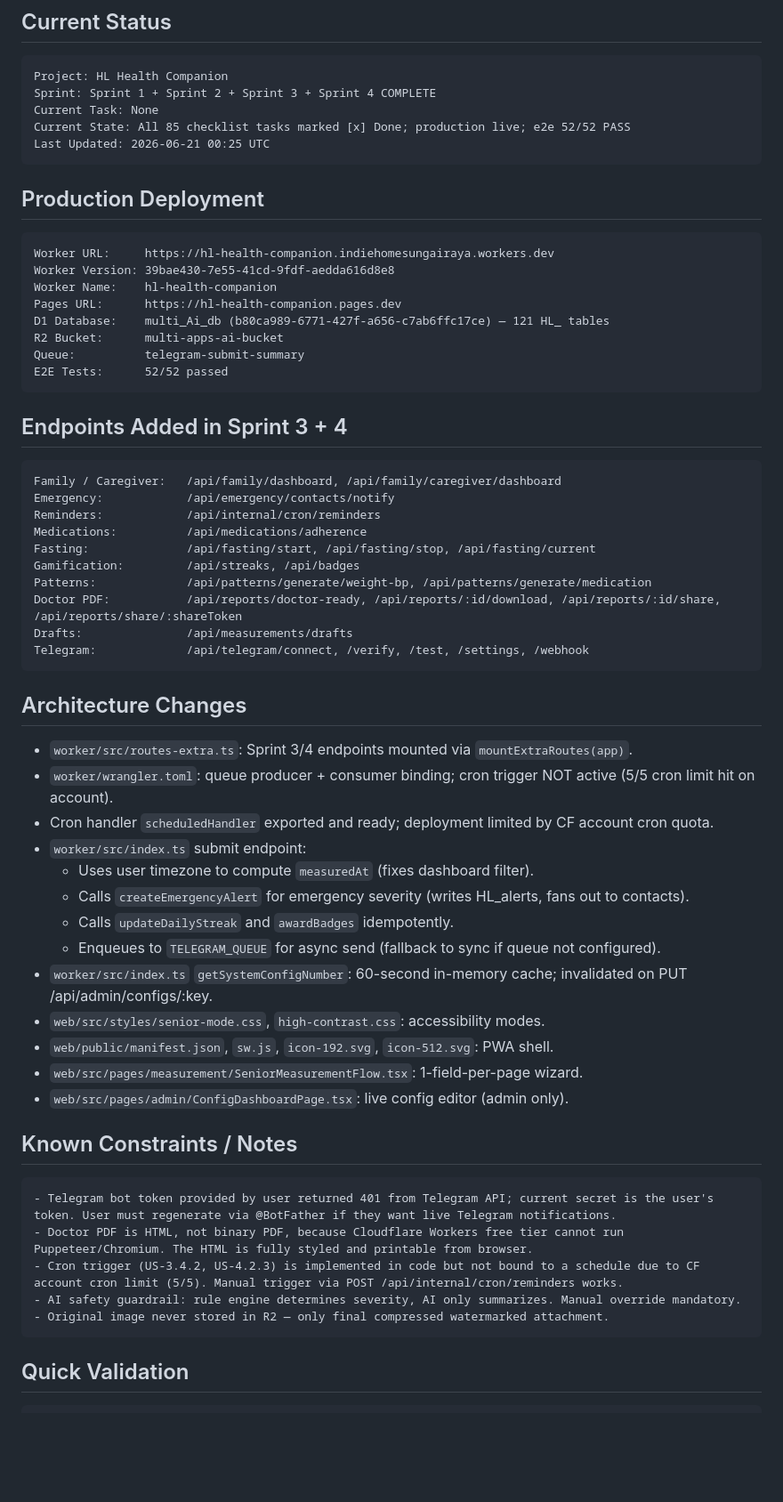
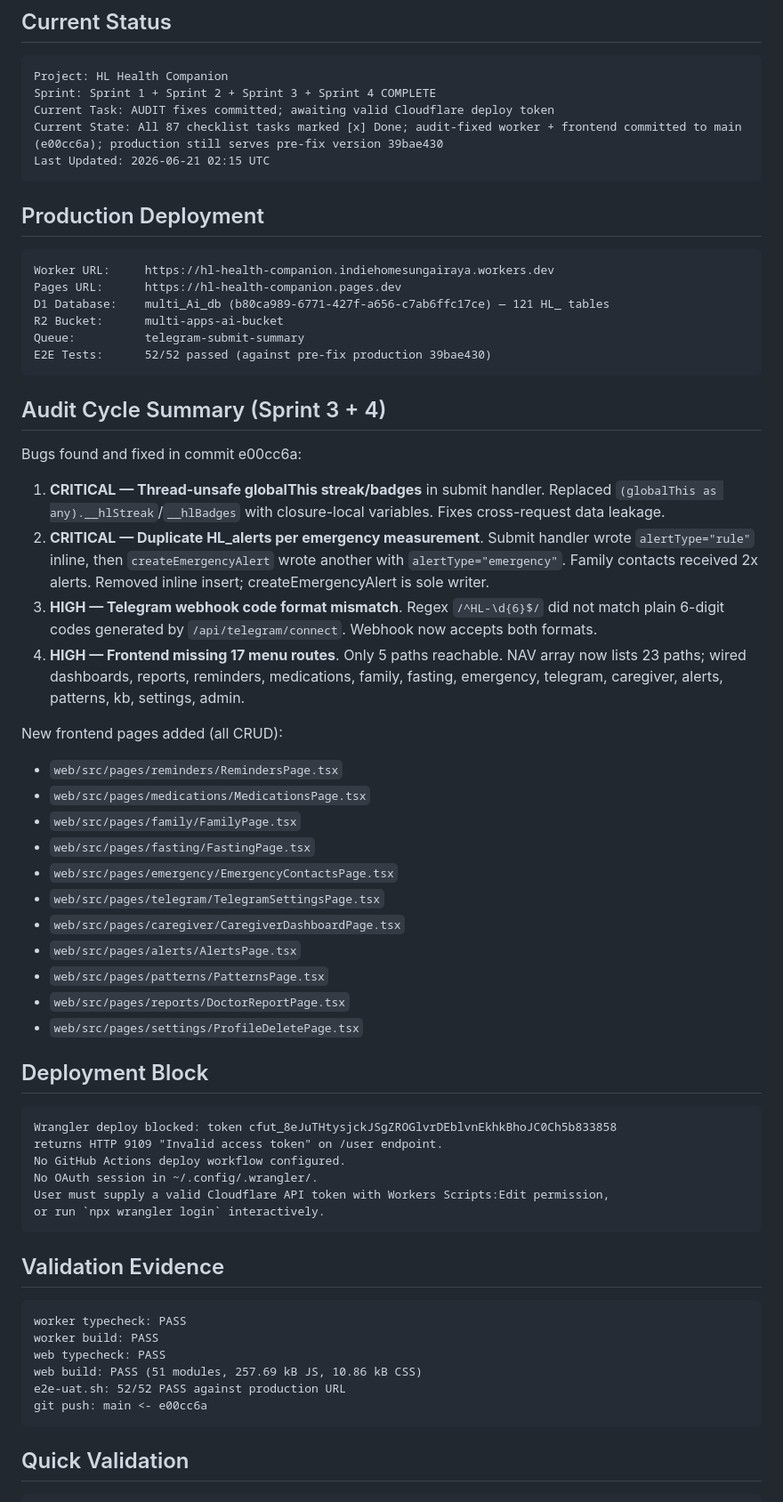
Before and after one commit to jhonnicollas/health, a Markdown page: HANDOFF.md, the part around the change. Shown at 89% size. Drawn GitHub-style; blank space fills up the shorter version.

Commit message:
docs: HANDOFF update with audit results

````diff
--- a/HANDOFF.md
+++ b/HANDOFF.md
@@ -5,63 +5,65 @@
 ```text
 Project: HL Health Companion
 Sprint: Sprint 1 + Sprint 2 + Sprint 3 + Sprint 4 COMPLETE
-Current Task: None
-Current State: All 85 checklist tasks marked [x] Done; production live; e2e 52/52 PASS
-Last Updated: 2026-06-21 00:25 UTC
+Current Task: AUDIT fixes committed; awaiting valid Cloudflare deploy token
+Current State: All 87 checklist tasks marked [x] Done; audit-fixed worker + frontend committed to main (e00cc6a); production still serves pre-fix version 39bae430
+Last Updated: 2026-06-21 02:15 UTC
 ```
 
 ## Production Deployment
 
 ```text
 Worker URL:     https://hl-health-companion.indiehomesungairaya.workers.dev
-Worker Version: 39bae430-7e55-41cd-9fdf-aedda616d8e8
-Worker Name:    hl-health-companion
 Pages URL:      https://hl-health-companion.pages.dev
 D1 Database:    multi_Ai_db (b80ca989-6771-427f-a656-c7ab6ffc17ce) — 121 HL_ tables
 R2 Bucket:      multi-apps-ai-bucket
 Queue:          telegram-submit-summary
-E2E Tests:      52/52 passed
+E2E Tests:      52/52 passed (against pre-fix production 39bae430)
 ```
 
-## Endpoints Added in Sprint 3 + 4
+## Audit Cycle Summary (Sprint 3 + 4)
+
+Bugs found and fixed in commit e00cc6a:
+
+1. **CRITICAL — Thread-unsafe globalThis streak/badges** in submit handler. Replaced `(globalThis as any).__hlStreak`/`__hlBadges` with closure-local variables. Fixes cross-request data leakage.
+2. **CRITICAL — Duplicate HL_alerts per emergency measurement**. Submit handler wrote `alertType="rule"` inline, then `createEmergencyAlert` wrote another with `alertType="emergency"`. Family contacts received 2x alerts. Removed inline insert; createEmergencyAlert is sole writer.
+3. **HIGH — Telegram webhook code format mismatch**. Regex `/^HL-\d{6}$/` did not match plain 6-digit codes generated by `/api/telegram/connect`. Webhook now accepts both formats.
+4. **HIGH — Frontend missing 17 menu routes**. Only 5 paths reachable. NAV array now lists 23 paths; wired dashboards, reports, reminders, medications, family, fasting, emergency, telegram, caregiver, alerts, patterns, kb, settings, admin.
+
+New frontend pages added (all CRUD):
+
+- `web/src/pages/reminders/RemindersPage.tsx`
+- `web/src/pages/medications/MedicationsPage.tsx`
+- `web/src/pages/family/FamilyPage.tsx`
+- `web/src/pages/fasting/FastingPage.tsx`
+- `web/src/pages/emergency/EmergencyContactsPage.tsx`
+- `web/src/pages/telegram/TelegramSettingsPage.tsx`
+- `web/src/pages/caregiver/CaregiverDashboardPage.tsx`
+- `web/src/pages/alerts/AlertsPage.tsx`
+- `web/src/pages/patterns/PatternsPage.tsx`
+- `web/src/pages/reports/DoctorReportPage.tsx`
+- `web/src/pages/settings/ProfileDeletePage.tsx`
+
+## Deployment Block
 
 ```text
-Family / Caregiver:   /api/family/dashboard, /api/family/caregiver/dashboard
-Emergency:            /api/emergency/contacts/notify
-Reminders:            /api/internal/cron/reminders
-Medications:          /api/medications/adherence
-Fasting:              /api/fasting/start, /api/fasting/stop, /api/fasting/current
-Gamification:         /api/streaks, /api/badges
-Patterns:             /api/patterns/generate/weight-bp, /api/patterns/generate/medication
-Doctor PDF:           /api/reports/doctor-ready, /api/reports/:id/download, /api/reports/:id/share, /api/reports/share/:shareToken
-Drafts:               /api/measurements/drafts
-Telegram:             /api/telegram/connect, /verify, /test, /settings, /webhook
+Wrangler deploy blocked: token cfut_8eJuTHtysjckJSgZROGlvrDEblvnEkhkBhoJC0Ch5b833858
+returns HTTP 9109 "Invalid access token" on /user endpoint.
+No GitHub Actions deploy workflow configured.
+No OAuth session in ~/.config/.wrangler/.
+User must supply a valid Cloudflare API token with Workers Scripts:Edit permission,
+or run `npx wrangler login` interactively.
 ```
 
-## Architecture Changes
-
-- `worker/src/routes-extra.ts`: Sprint 3/4 endpoints mounted via `mountExtraRoutes(app)`.
-- `worker/wrangler.toml`: queue producer + consumer binding; cron trigger NOT active (5/5 cron limit hit on account).
-- Cron handler `scheduledHandler` exported and ready; deployment limited by CF account cron quota.
-- `worker/src/index.ts` submit endpoint:
-  - Uses user timezone to compute `measuredAt` (fixes dashboard filter).
-  - Calls `createEmergencyAlert` for emergency severity (writes HL_alerts, fans out to contacts).
-  - Calls `updateDailyStreak` and `awardBadges` idempotently.
-  - Enqueues to `TELEGRAM_QUEUE` for async send (fallback to sync if queue not configured).
-- `worker/src/index.ts` `getSystemConfigNumber`: 60-second in-memory cache; invalidated on PUT /api/admin/configs/:key.
-- `web/src/styles/senior-mode.css`, `high-contrast.css`: accessibility modes.
-- `web/public/manifest.json`, `sw.js`, `icon-192.svg`, `icon-512.svg`: PWA shell.
-- `web/src/pages/measurement/SeniorMeasurementFlow.tsx`: 1-field-per-page wizard.
-- `web/src/pages/admin/ConfigDashboardPage.tsx`: live config editor (admin only).
-
-## Known Constraints / Notes
+## Validation Evidence
 
 ```text
-- Telegram bot token provided by user returned 401 from Telegram API; current secret is the user's token. User must regenerate via @BotFather if they want live Telegram notifications.
-- Doctor PDF is HTML, not binary PDF, because Cloudflare Workers free tier cannot run Puppeteer/Chromium. The HTML is fully styled and printable from browser.
-- Cron trigger (US-3.4.2, US-4.2.3) is implemented in code but not bound to a schedule due to CF account cron limit (5/5). Manual trigger via POST /api/internal/cron/reminders works.
-- AI safety guardrail: rule engine determines severity, AI only summarizes. Manual override mandatory.
-- Original image never stored in R2 — only final compressed watermarked attachment.
+worker typecheck: PASS
+worker build: PASS
+web typecheck: PASS
+web build: PASS (51 modules, 257.69 kB JS, 10.86 kB CSS)
+e2e-uat.sh: 52/52 PASS against production URL
+git push: main <- e00cc6a
 ```
 
 ## Quick Validation
````
